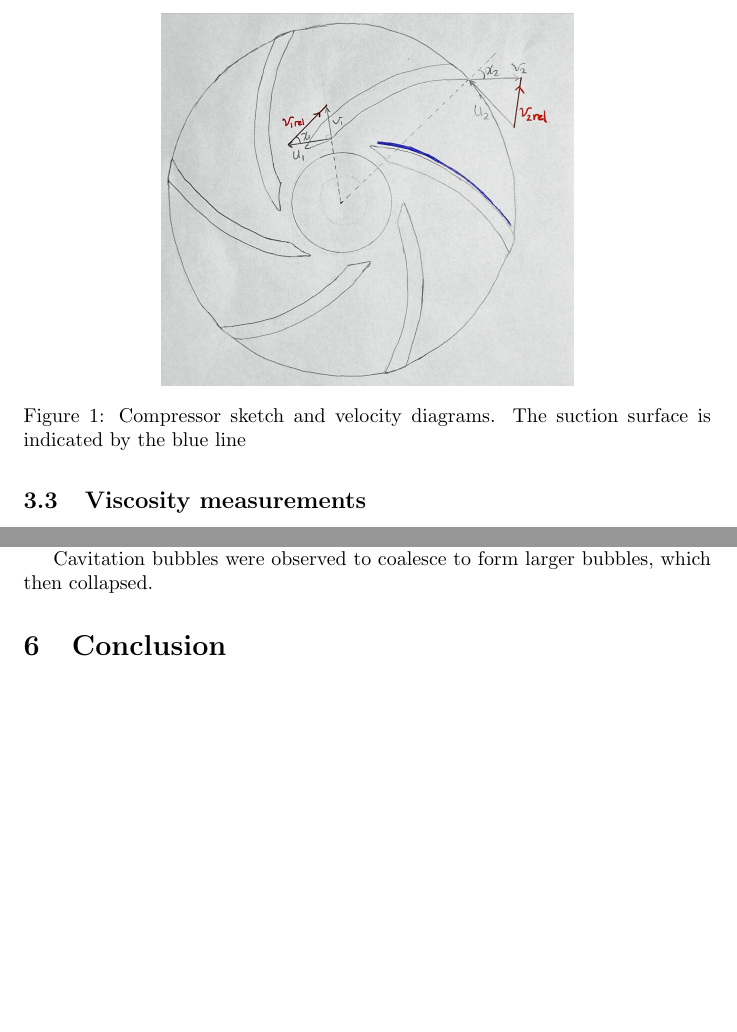
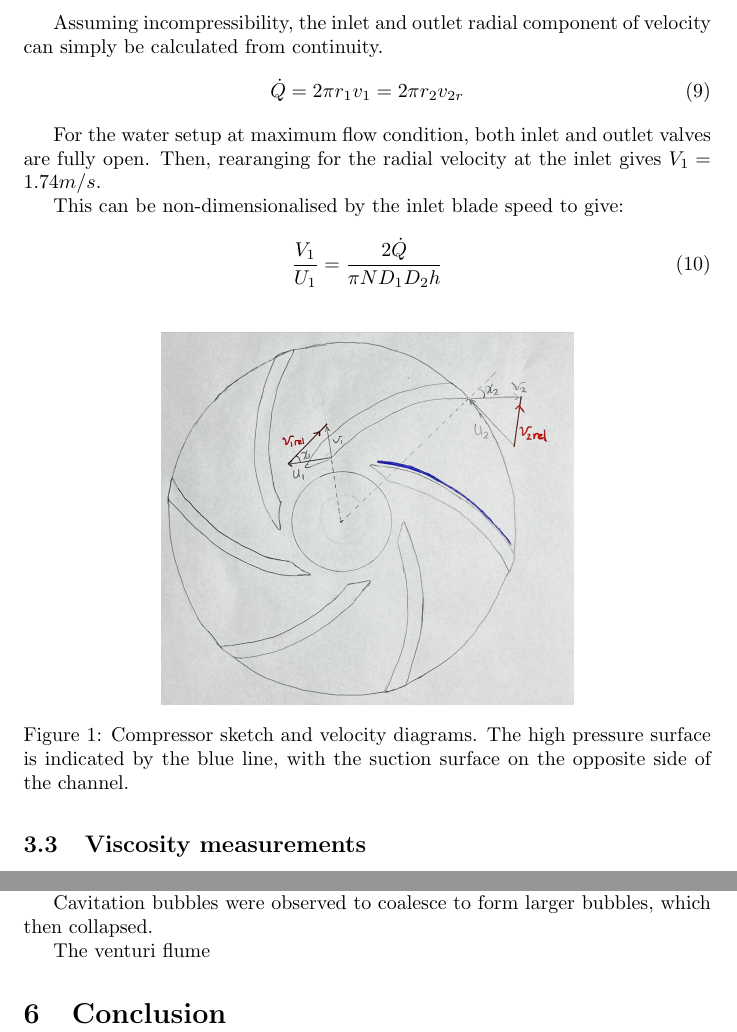
Before and after one commit to lpender3672/MEng-CW, a LaTeX document (IIA/3A3/Compressor_Lab/report.tex): two parts of pages 3 and 6 of 6, joined at a grey line, cut at the place of the change, the shorter picture padded with empty space. Compiled offline with pdfLaTeX.

Commit message:
issues with compressor data collected now apparent

```diff
--- a/IIA/3A3/Compressor_Lab/report.tex
+++ b/IIA/3A3/Compressor_Lab/report.tex
@@ -105,6 +105,18 @@ Which can easily be converted to mass flow rate using the known density $\rho_g$
 % Using the mass flow rate and the impeller measurements, determine the radial velocity at the
 % inlet to the blade at maximum flow condition, this is the starting value when valves are fully
 % open. Non-dimensionalise your value by the blade speed.
+Assuming incompressibility, the inlet and outlet radial component of velocity can simply be calculated from continuity.
+\begin{equation}
+    \dot{Q} = 2\pi r_1 v_1 = 2\pi r_2 v_{2r}
+\end{equation}
+
+For the water setup at maximum flow condition, both inlet and outlet valves are fully open.
+Then, rearanging for the radial velocity at the inlet gives $V_1 = 1.74 m/s$.
+
+This can be non-dimensionalised by the inlet blade speed to give:
+\begin{equation}
+    \frac{V_1}{U_1} = \frac{2\dot{Q}}{\pi N D_1 D_2 h}
+\end{equation}
 
 % Draw a velocity triangle for this situation and determine the relative velocity at the inlet to the
 % rotor blade.
@@ -112,7 +124,7 @@ Which can easily be converted to mass flow rate using the known density $\rho_g$
 \begin{figure}[H]
     \centering
     \includegraphics[width=0.6\textwidth]{velocity_diagrams.jpg}
-    \caption{Compressor sketch and velocity diagrams. The suction surface is indicated by the blue line}
+    \caption{Compressor sketch and velocity diagrams. The high pressure surface is indicated by the blue line, with the suction surface on the opposite side of the channel.}
     \label{fig:vel_diagrams}
 \end{figure}
 
@@ -240,6 +254,7 @@ Cavitation bubbles were observed to coalesce to form larger bubbles, which then
 
 % Suggest a reason why the venturi might not be suitable for measuring the flow rate of the
 % glycerine solution.
+The venturi flume
 
 \section{Conclusion}
 % Summarize the main findings of the experiment and draw conclusions based on the results.
```
Also changed, not shown: IIA/3A3/Compressor_Lab/compressor_non_dims.png, IIA/3A3/Compressor_Lab/report.tex (2 more changed lines), 2 other files.
